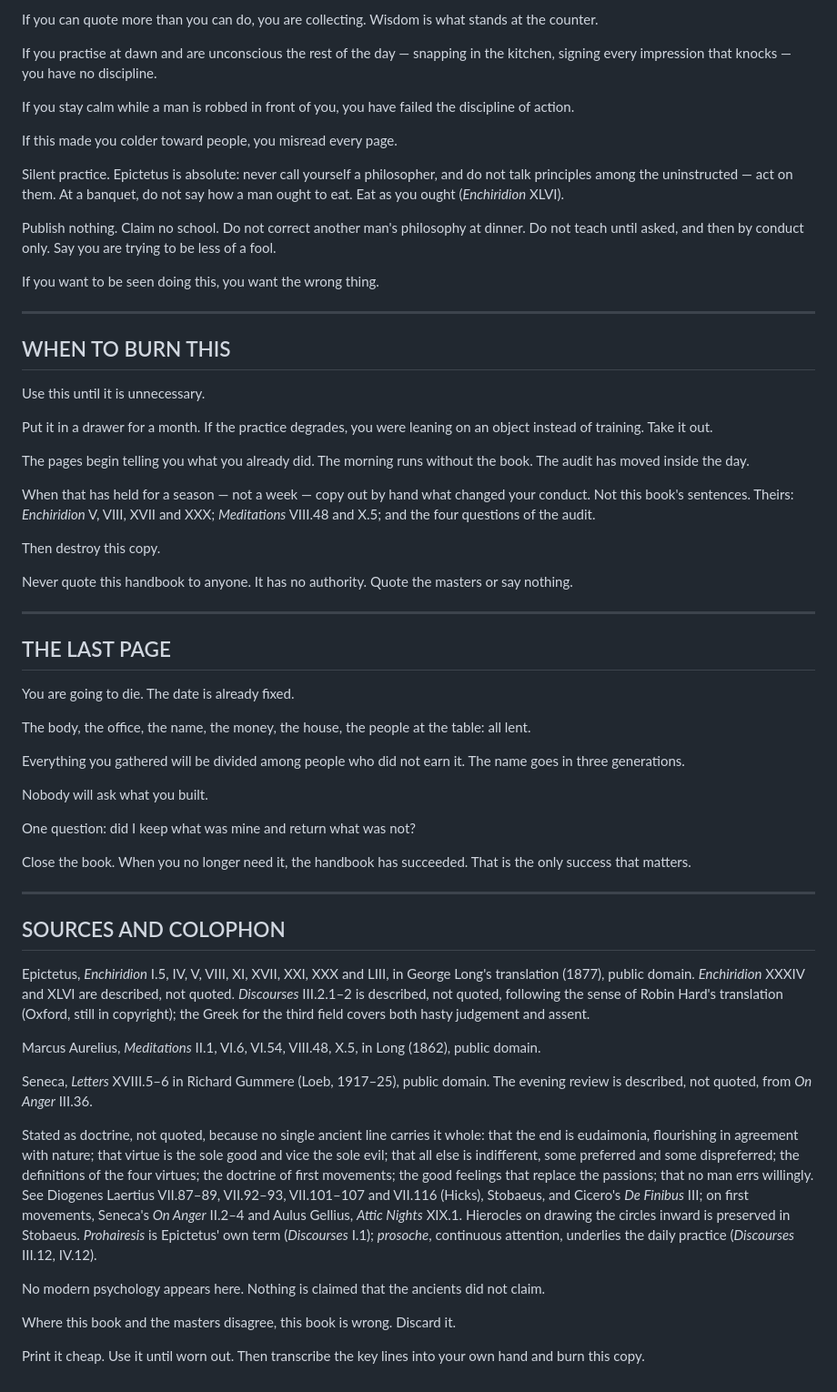
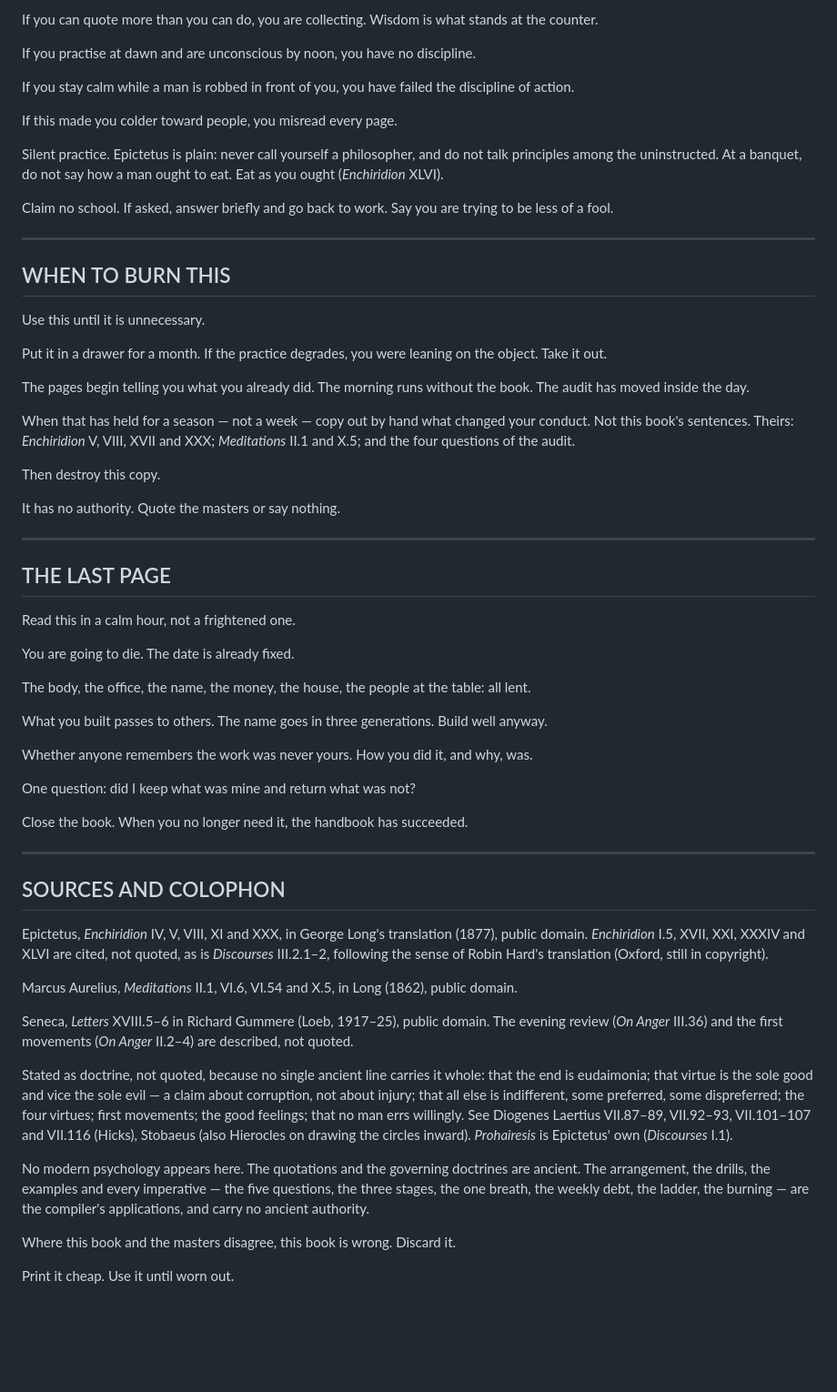
Before and after one commit to renatozapatabot-star/claude-code, a Markdown page: HANDBOOK.md, the part around one of its changes. Shown at 91% size. GitHub-like rendering; blank space fills up the shorter version.

```diff
--- a/HANDBOOK.md
+++ b/HANDBOOK.md
@@ -313,17 +327,15 @@ If you use this to feel less, you have read nothing. Passion dissolves when asse
 
 If you can quote more than you can do, you are collecting. Wisdom is what stands at the counter.
 
-If you practise at dawn and are unconscious the rest of the day — snapping in the kitchen, signing every impression that knocks — you have no discipline.
+If you practise at dawn and are unconscious by noon, you have no discipline.
 
 If you stay calm while a man is robbed in front of you, you have failed the discipline of action.
 
 If this made you colder toward people, you misread every page.
 
-Silent practice. Epictetus is absolute: never call yourself a philosopher, and do not talk principles among the uninstructed — act on them. At a banquet, do not say how a man ought to eat. Eat as you ought (*Enchiridion* XLVI).
+Silent practice. Epictetus is plain: never call yourself a philosopher, and do not talk principles among the uninstructed. At a banquet, do not say how a man ought to eat. Eat as you ought (*Enchiridion* XLVI).
 
-Publish nothing. Claim no school. Do not correct another man's philosophy at dinner. Do not teach until asked, and then by conduct only. Say you are trying to be less of a fool.
-
-If you want to be seen doing this, you want the wrong thing.
+Claim no school. If asked, answer briefly and go back to work. Say you are trying to be less of a fool.
 
 ---
 
@@ -331,46 +343,48 @@ If you want to be seen doing this, you want the wrong thing.
 
 Use this until it is unnecessary.
 
-Put it in a drawer for a month. If the practice degrades, you were leaning on an object instead of training. Take it out.
+Put it in a drawer for a month. If the practice degrades, you were leaning on the object. Take it out.
 
 The pages begin telling you what you already did. The morning runs without the book. The audit has moved inside the day.
 
-When that has held for a season — not a week — copy out by hand what changed your conduct. Not this book's sentences. Theirs: *Enchiridion* V, VIII, XVII and XXX; *Meditations* VIII.48 and X.5; and the four questions of the audit.
+When that has held for a season — not a week — copy out by hand what changed your conduct. Not this book's sentences. Theirs: *Enchiridion* V, VIII, XVII and XXX; *Meditations* II.1 and X.5; and the four questions of the audit.
 
 Then destroy this copy.
 
-Never quote this handbook to anyone. It has no authority. Quote the masters or say nothing.
+It has no authority. Quote the masters or say nothing.
 
 ---
 
 ## THE LAST PAGE
 
+Read this in a calm hour, not a frightened one.
+
 You are going to die. The date is already fixed.
 
 The body, the office, the name, the money, the house, the people at the table: all lent.
 
-Everything you gathered will be divided among people who did not earn it. The name goes in three generations.
+What you built passes to others. The name goes in three generations. Build well anyway.
 
-Nobody will ask what you built.
+Whether anyone remembers the work was never yours. How you did it, and why, was.
 
 One question: did I keep what was mine and return what was not?
 
-Close the book. When you no longer need it, the handbook has succeeded. That is the only success that matters.
+Close the book. When you no longer need it, the handbook has succeeded.
 
 ---
 
 ## SOURCES AND COLOPHON
 
-Epictetus, *Enchiridion* I.5, IV, V, VIII, XI, XVII, XXI, XXX and LIII, in George Long's translation (1877), public domain. *Enchiridion* XXXIV and XLVI are described, not quoted. *Discourses* III.2.1–2 is described, not quoted, following the sense of Robin Hard's translation (Oxford, still in copyright); the Greek for the third field covers both hasty judgement and assent.
+Epictetus, *Enchiridion* IV, V, VIII, XI and XXX, in George Long's translation (1877), public domain. *Enchiridion* I.5, XVII, XXI, XXXIV and XLVI are cited, not quoted, as is *Discourses* III.2.1–2, following the sense of Robin Hard's translation (Oxford, still in copyright).
 
-Marcus Aurelius, *Meditations* II.1, VI.6, VI.54, VIII.48, X.5, in Long (1862), public domain.
+Marcus Aurelius, *Meditations* II.1, VI.6, VI.54 and X.5, in Long (1862), public domain.
 
-Seneca, *Letters* XVIII.5–6 in Richard Gummere (Loeb, 1917–25), public domain. The evening review is described, not quoted, from *On Anger* III.36.
+Seneca, *Letters* XVIII.5–6 in Richard Gummere (Loeb, 1917–25), public domain. The evening review (*On Anger* III.36) and the first movements (*On Anger* II.2–4) are described, not quoted.
 
-Stated as doctrine, not quoted, because no single ancient line carries it whole: that the end is eudaimonia, flourishing in agreement with nature; that virtue is the sole good and vice the sole evil; that all else is indifferent, some preferred and some dispreferred; the definitions of the four virtues; the doctrine of first movements; the good feelings that replace the passions; that no man errs willingly. See Diogenes Laertius VII.87–89, VII.92–93, VII.101–107 and VII.116 (Hicks), Stobaeus, and Cicero's *De Finibus* III; on first movements, Seneca's *On Anger* II.2–4 and Aulus Gellius, *Attic Nights* XIX.1. Hierocles on drawing the circles inward is preserved in Stobaeus. *Prohairesis* is Epictetus' own term (*Discourses* I.1); *prosoche*, continuous attention, underlies the daily practice (*Discourses* III.12, IV.12).
+Stated as doctrine, not quoted, because no single ancient line carries it whole: that the end is eudaimonia; that virtue is the sole good and vice the sole evil — a claim about corruption, not about injury; that all else is indifferent, some preferred, some dispreferred; the four virtues; first movements; the good feelings; that no man errs willingly. See Diogenes Laertius VII.87–89, VII.92–93, VII.101–107 and VII.116 (Hicks), Stobaeus (also Hierocles on drawing the circles inward). *Prohairesis* is Epictetus' own (*Discourses* I.1).
 
-No modern psychology appears here. Nothing is claimed that the ancients did not claim.
+No modern psychology appears here. The quotations and the governing doctrines are ancient. The arrangement, the drills, the examples and every imperative — the five questions, the three stages, the one breath, the weekly debt, the ladder, the burning — are the compiler's applications, and carry no ancient authority.
 
 Where this book and the masters disagree, this book is wrong. Discard it.
 
-Print it cheap. Use it until worn out. Then transcribe the key lines into your own hand and burn this copy.
+Print it cheap. Use it until worn out.
```
Also changed, not shown: other parts of HANDBOOK.md (+159 -145 lines).
